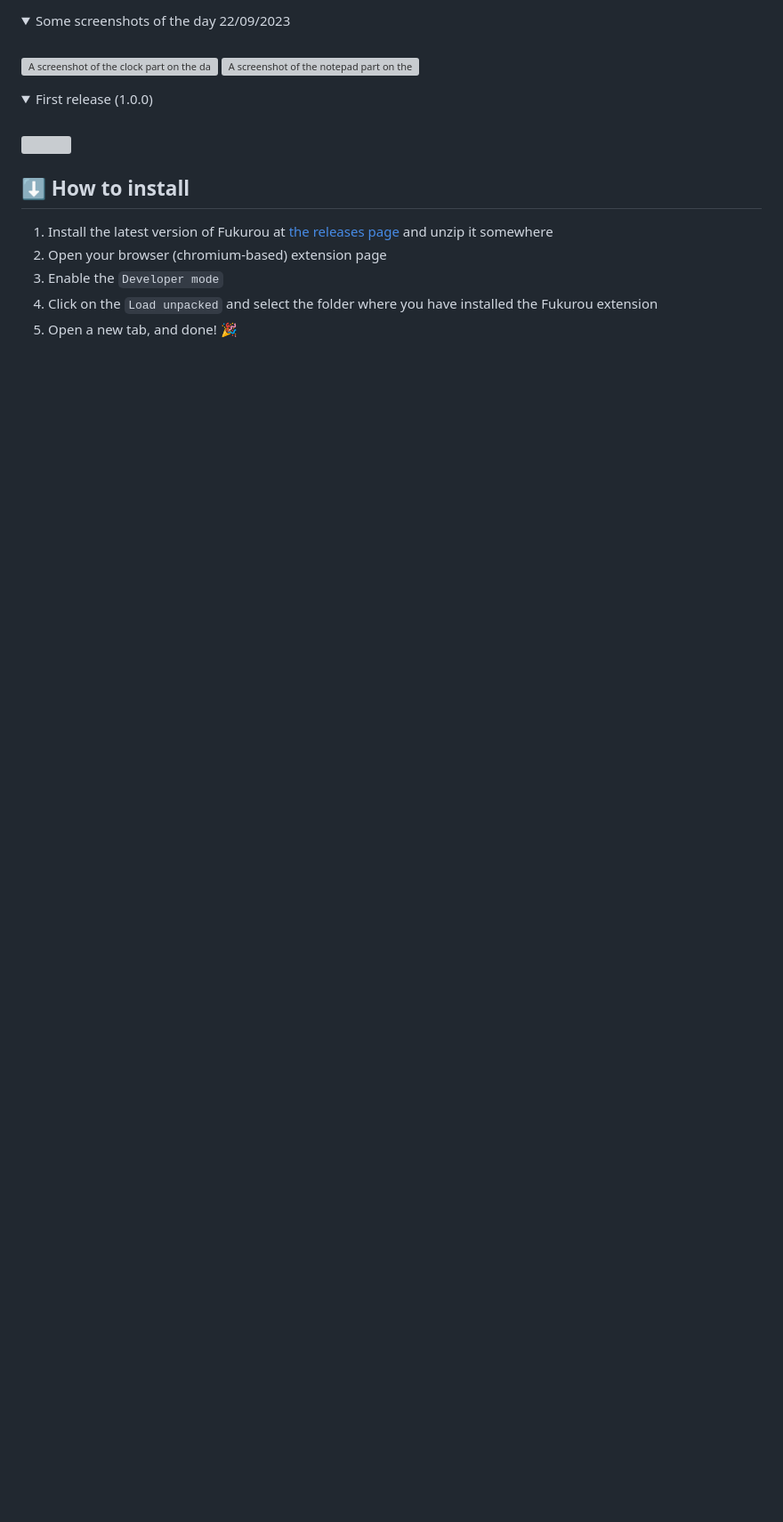
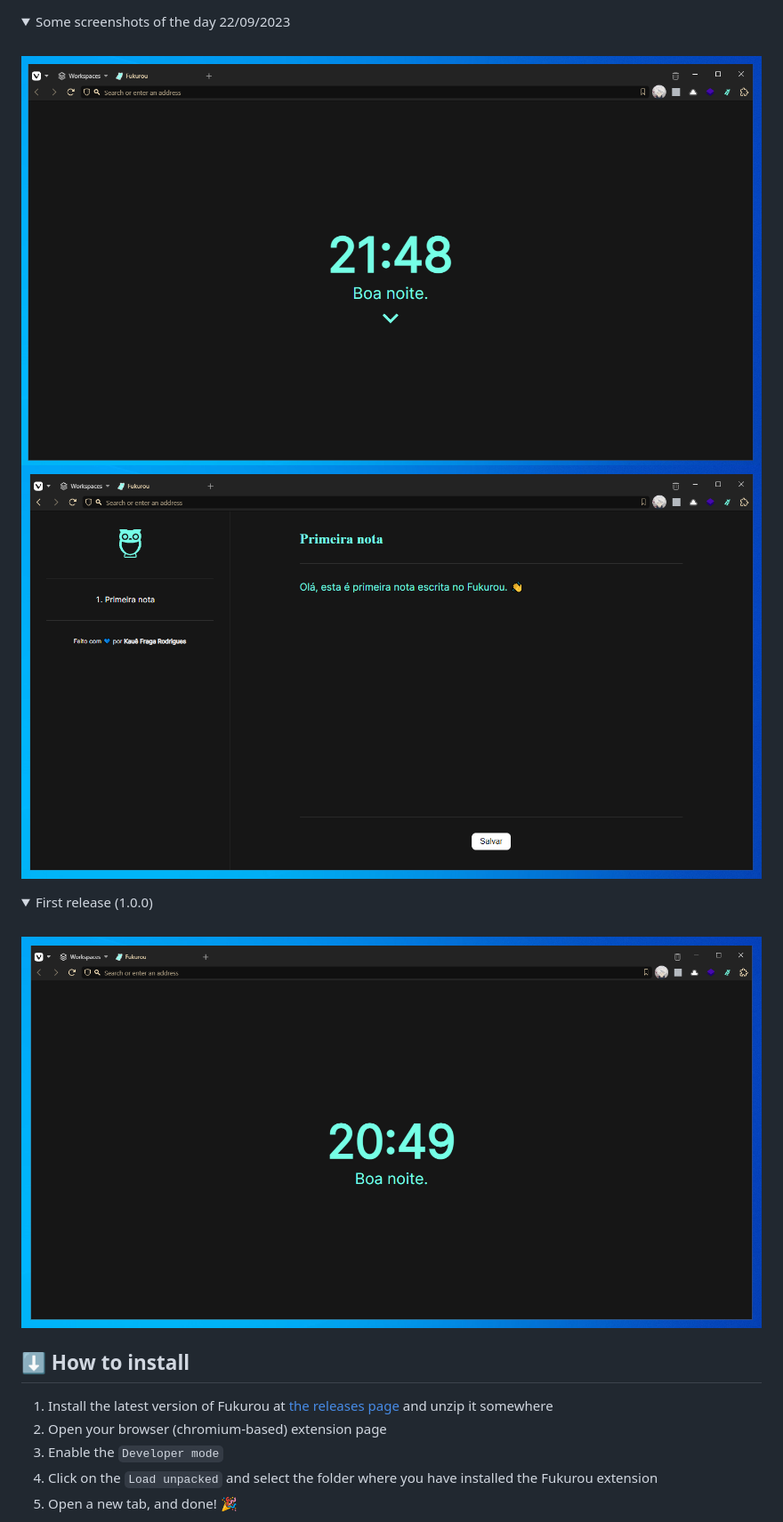
Before and after one commit to kauefraga/fukurou, a Markdown page: README.md, the part around one of its changes. Shown at 89% size. Drawn GitHub-style; folded sections open; blank space fills up the shorter version; grey boxes are pictures that could not be loaded.

Commit message:
:memo: docs: fix images

```diff
--- a/README.md
+++ b/README.md
@@ -38,14 +38,14 @@ Below you can see the latest release (1.1.0):
 <details>
 <summary>Some screenshots of the day 22/09/2023</summary>
   <br />
-  <img src='./images/clock-22-09-2023.png' alt='A screenshot of the clock part on the day 22/09/2023' />
-  <img src='./images/notepad-22-09-2023.png' alt='A screenshot of the notepad part on the day 22/09/2023' />
+  <img src='./images/docs/clock-22-09-2023.png' alt='A screenshot of the clock part on the day 22/09/2023' />
+  <img src='./images/docs/notepad-22-09-2023.png' alt='A screenshot of the notepad part on the day 22/09/2023' />
 </details>
 
 <details>
 <summary>First release (1.0.0)</summary>
   <br />
-  <img src='./images/first-release.png' />
+  <img src='./images/docs/first-release.png' />
 </details>
 
 ## ⬇ How to install
```
Also changed, not shown: other parts of README.md (+3 -3 lines).
